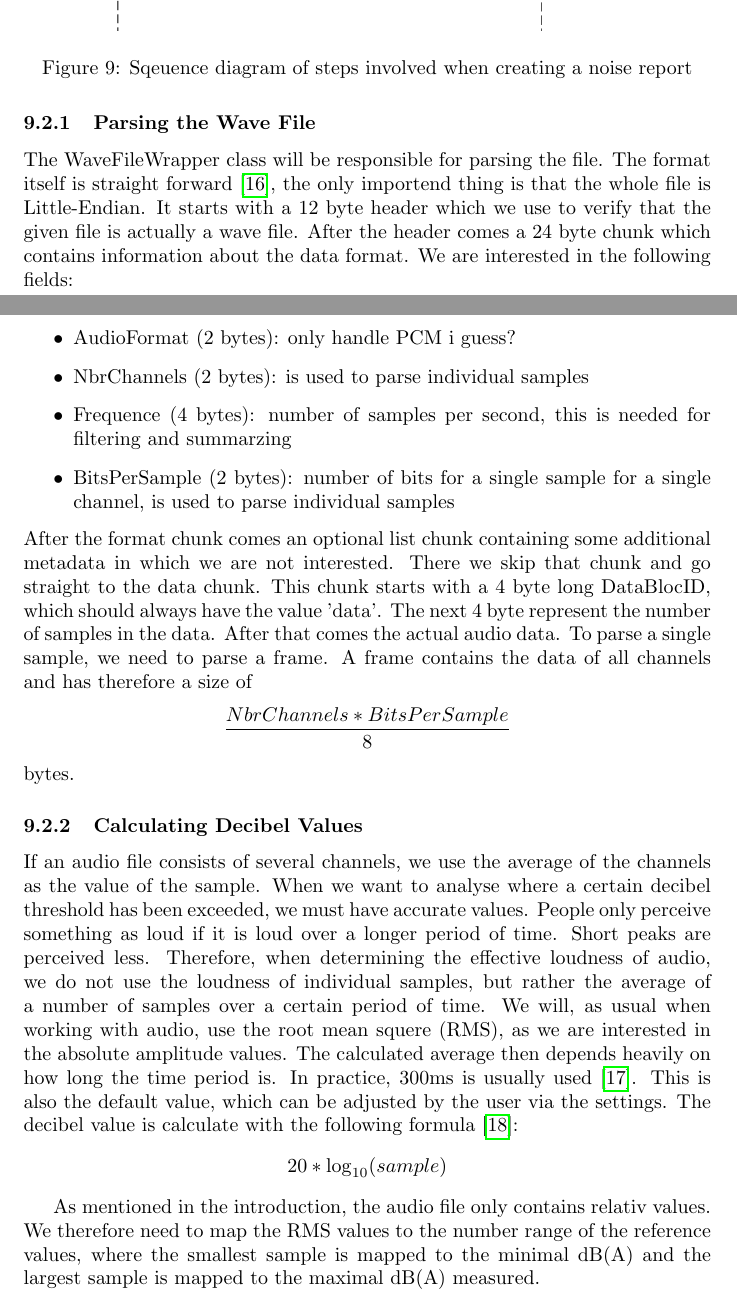
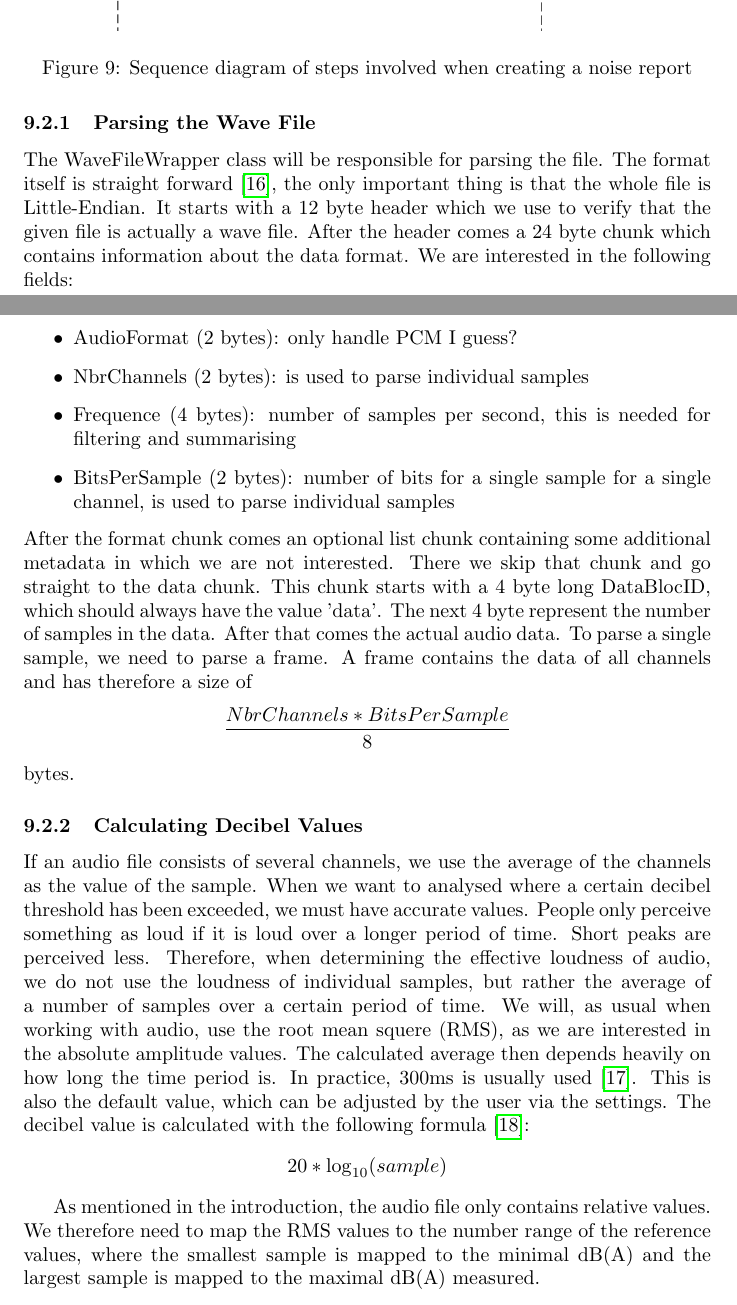
Before and after one commit to decibel-threshold-event-displayer/decibel-threshold-event-displayer, a LaTeX document (doc/report/report.tex, which reads doc/report/implementation.tex): two parts of pages 23 and 24 of 29, joined at a grey line, cut so that both start at the same text. Compiled offline with pdfLaTeX.

Commit message:
doc: typos [#88]

```diff
--- a/doc/report/implementation.tex
+++ b/doc/report/implementation.tex
@@ -39,24 +39,24 @@ The following diagram shows which steps are involved when creating a noise repor
 \begin{figure}[H]
     \centering
     \includegraphics[width=0.8\textwidth]{../assets/sequence_diagram_from_wave_file_to_pdf.png}
-    \caption{Sqeuence diagram of steps involved when creating a noise report}
+    \caption{Sequence diagram of steps involved when creating a noise report}
 \end{figure}
 
 \subsubsection{Parsing the Wave File}
-The WaveFileWrapper class will be responsible for parsing the file. The format itself is straight forward\cite{wav_file_format_wikipedia}, the only importend thing is that the whole file is Little-Endian. It starts with a 12 byte header which we use to verify that the given file is actually a wave file. After the header comes a 24 byte chunk which contains information about the data format. We are interested in the following fields:
+The WaveFileWrapper class will be responsible for parsing the file. The format itself is straight forward\cite{wav_file_format_wikipedia}, the only important thing is that the whole file is Little-Endian. It starts with a 12 byte header which we use to verify that the given file is actually a wave file. After the header comes a 24 byte chunk which contains information about the data format. We are interested in the following fields:
 \begin{itemize}
-    \item AudioFormat (2 bytes): only handle PCM i guess?
+    \item AudioFormat (2 bytes): only handle PCM I guess?
     \item NbrChannels (2 bytes): is used to parse individual samples
-    \item Frequence (4 bytes): number of samples per second, this is needed for filtering and summarzing
+    \item Frequence (4 bytes): number of samples per second, this is needed for filtering and summarising
     \item BitsPerSample (2 bytes): number of bits for a single sample for a single channel, is used to parse individual samples
 \end{itemize}
 After the format chunk comes an optional list chunk containing some additional metadata in which we are not interested. There we skip that chunk and go straight to the data chunk. This chunk starts with a 4 byte long DataBlocID, which should always have the value 'data'. The next 4 byte represent the number of samples in the data. After that comes the actual audio data. To parse a single sample, we need to parse a frame. A frame contains the data of all channels and has therefore a size of \[\frac{NbrChannels * BitsPerSample}{8}\] bytes.
 
 \subsubsection{Calculating Decibel Values}
 If an audio file consists of several channels, we use the average of the channels as the value of the sample.
-When we want to analyse where a certain decibel threshold has been exceeded, we must have accurate values. People only perceive something as loud if it is loud over a longer period of time. Short peaks are perceived less. Therefore, when determining the effective loudness of audio, we do not use the loudness of individual samples, but rather the average of a number of samples over a certain period of time. We will, as usual when working with audio, use the root mean squere (RMS), as we are interested in the absolute amplitude values.
+When we want to analysed where a certain decibel threshold has been exceeded, we must have accurate values. People only perceive something as loud if it is loud over a longer period of time. Short peaks are perceived less. Therefore, when determining the effective loudness of audio, we do not use the loudness of individual samples, but rather the average of a number of samples over a certain period of time. We will, as usual when working with audio, use the root mean squere (RMS), as we are interested in the absolute amplitude values.
 The calculated average then depends heavily on how long the time period is. In practice, 300ms is usually used\cite{timespan_for_audio_rms_calculate}. This is also the default value, which can be adjusted by the user via the settings.
-The decibel value is calculate with the following formula\cite{decibel_wikipedia}:
+The decibel value is calculated with the following formula\cite{decibel_wikipedia}:
 \[20 * \log_{10} (sample)\]
 
-As mentioned in the introduction, the audio file only contains relativ values. We therefore need to map the RMS values to the number range of the reference values, where the smallest sample is mapped to the minimal dB(A) and the largest sample is mapped to the maximal dB(A) measured.
+As mentioned in the introduction, the audio file only contains relative values. We therefore need to map the RMS values to the number range of the reference values, where the smallest sample is mapped to the minimal dB(A) and the largest sample is mapped to the maximal dB(A) measured.
```
Also changed, not shown: doc/report/implementation.tex (4 more changed lines).
